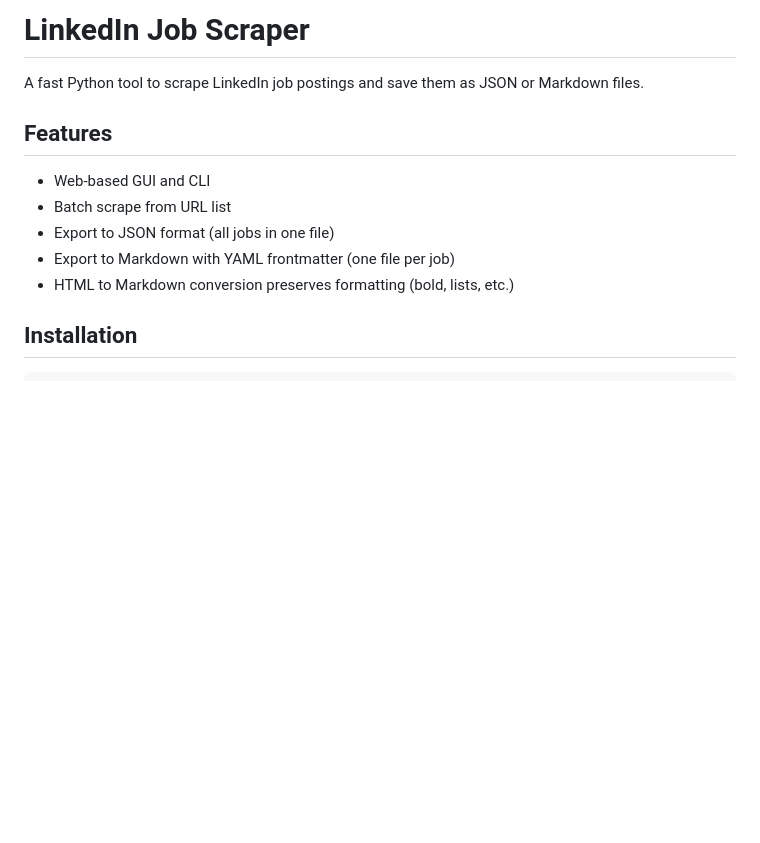
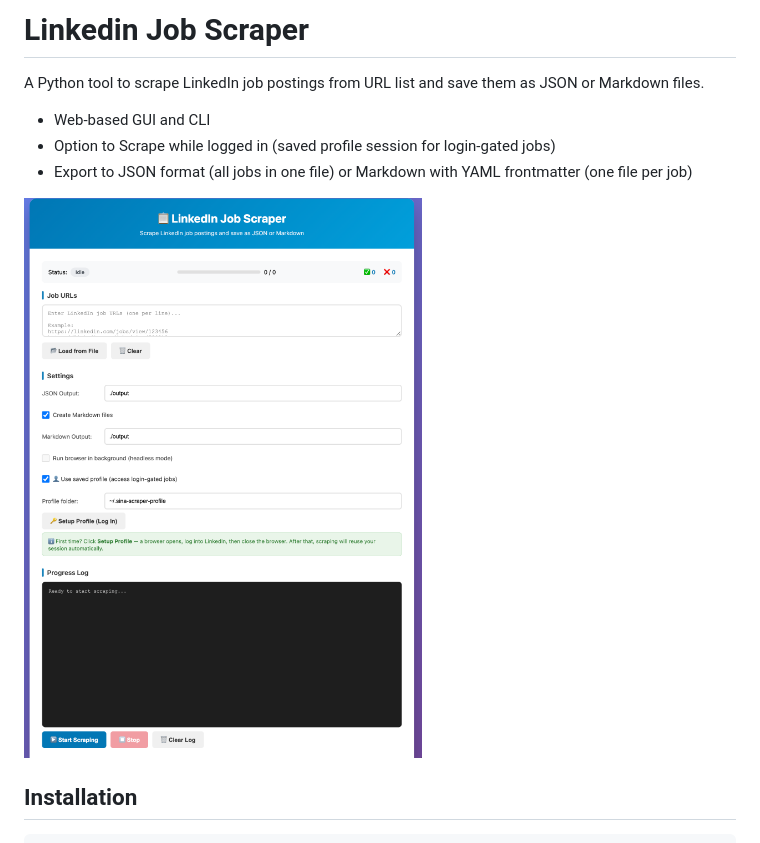
Before and after one commit to karaoglusina/sina-linkedin-scraper, a Markdown page: README.md, the part around the change printed below. GitHub-like rendering; pictures changed too: scraper.png (added); blank space fills up the shorter version.

Commit message:
Update README: add scraper screenshot and improve documentation

```diff
--- a/README.md
+++ b/README.md
@@ -1,15 +1,12 @@
-# LinkedIn Job Scraper
+# Linkedin Job Scraper
 
-A fast Python tool to scrape LinkedIn job postings and save them as JSON or Markdown files.
-
-
-## Features
+A Python tool to scrape LinkedIn job postings from URL list and save them as JSON or Markdown files.
 
 - Web-based GUI and CLI
-- Batch scrape from URL list
-- Export to JSON format (all jobs in one file)
-- Export to Markdown with YAML frontmatter (one file per job)
-- HTML to Markdown conversion preserves formatting (bold, lists, etc.)
+- Option to Scrape while logged in (saved profile session for login-gated jobs)
+- Export to JSON format (all jobs in one file) or Markdown with YAML frontmatter (one file per job)
+
+![LinkedIn Scraper](scraper.png)
 
 ## Installation
 
```
Also changed, not shown: other parts of README.md (+25 -17 lines).
